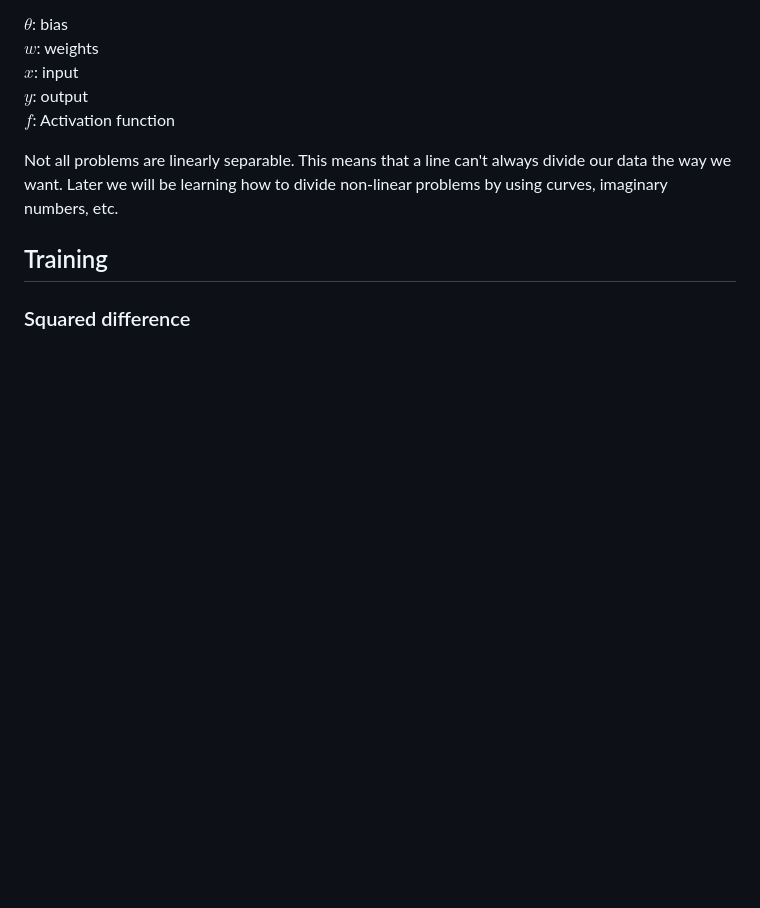
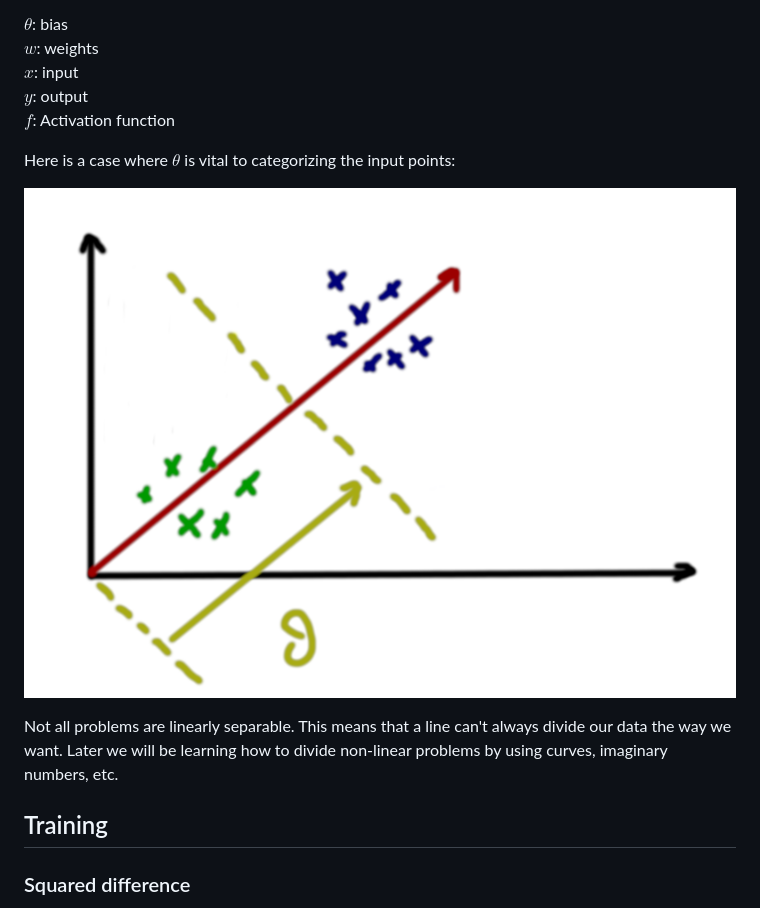
Before and after one commit to Kou-ding/CIFAR-10, a Markdown page: notes.md, the part around the change. Rendered like a GitHub page; blank space fills up the shorter version.

Commit message:
theta graph

```diff
--- a/notes.md
+++ b/notes.md
@@ -36,6 +36,10 @@ $w$: weights \
 $x$: input \
 $y$: output \
 $f$: Activation function
+
+Here is a case where $\theta$ is vital to categorizing the input points:
+
+![theta](media/theta.png)
 
 Not all problems are linearly separable. This means that a line can't always divide our data the way we want. Later we will be learning how to divide non-linear problems by using curves, imaginary numbers, etc.
 
```
